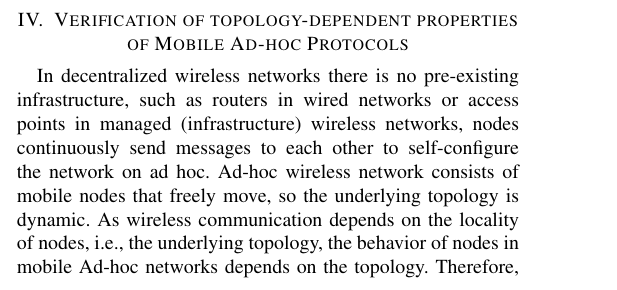
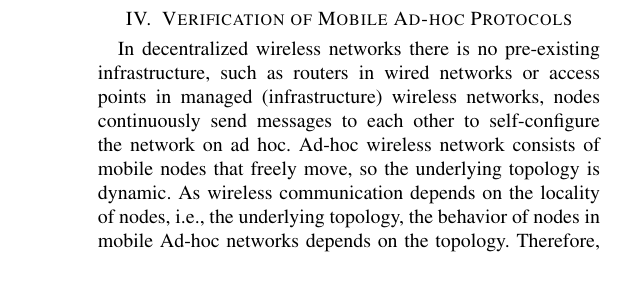
Before and after one commit to ehsankhamespanah/Reactive-Isolated-Actors-for-Efficient-Analysis, a LaTeX paper (DS-RT2019-Invited-Sirjani.tex, which reads wRebeca.tex): part of one column of page 1 of 3, cut so that both start at the same text. Compiled offline with pdfLaTeX; a missing font is replaced by an installed copy or a similar font; a LaTeX package or settings file that is missing is left out.

```diff
--- a/wRebeca.tex
+++ b/wRebeca.tex
@@ -1,4 +1,4 @@
-\section{Verification of topology-dependent properties of Mobile Ad-hoc Protocols}\label{sec::wrebeca}
+\section{Verification of Mobile Ad-hoc Protocols}\label{sec::wrebeca}
 	%The computational model of Timed Rebeca makes it a faithful framework for modeling and analyzing network protocols based on asynchronous message passing, e.g., wireless protocols exploited in decentralized wireless networks.
 	In decentralized wireless networks there is no pre-existing infrastructure, such as routers in wired networks or access points in managed (infrastructure) wireless networks, nodes continuously send messages to each other to self-configure the network on ad hoc. %Wireless Ad-hoc protocols are mainly defined in terms of how each message type is handled, which accurately map with the concept of message handlers in Timed Rebeca. %As specifications of protocols, like IETF documents, are given in plain English, there are many ambiguities in their descriptions. So there are various implementations (with different behaviors and hence, behavioral properties) by different communities based on their impressions. The formal specification language of Timed Rebeca makes it an appropriate candidate to document such protocols for precise specification, clear comprehension, and analysis. We found many ambiguities in Ad hoc On Demand Distance Vector (AODV) [], a prominent routing protocol for Ad hoc wireless networks. We communicated with the IETF group to resolve the problems, documented the three last revision of AODV in [].
 	Ad-hoc wireless network consists of mobile nodes that freely move, so the underlying topology is dynamic. As wireless communication depends on the locality of nodes, i.e., the underlying topology, the behavior of nodes in mobile Ad-hoc networks depends on the topology. Therefore, the correctness properties of Mobile Ad-hoc Networks is weaker in comparison with wired networks. For instance, one of the main properties of routing protocols is \emph{loop-freedom}, i.e., no established route stored in the routing tables visits the same node more than once. However, in Ad-hoc networks, this property should hold for any mobility scenario. Another property for routing protocols is \emph{packet delivery}: always packets can be sent from a source to a connected destination. For mobile Ad-hoc networks, the packet delivery property is considered as if there is a path from a source to a destination for enough long period, any packet sent from a source can be received by the destination \cite{GlabbeekAWN}. Rebeca was extended in \cite{FOAC} to verify the topology-dependent properties of Ad-hoc protocols. Rebeca was extended by unicast and broadcast operators. %Thanks to its efficient analysis, we proposed an efficient version of AODV, precisely specified by wRebeca [].
```
Also changed, not shown: DS-RT2019-Invited-Sirjani.tex (+2 -2 lines), DistributedModelChecking.tex (added, +1 -0 lines).
